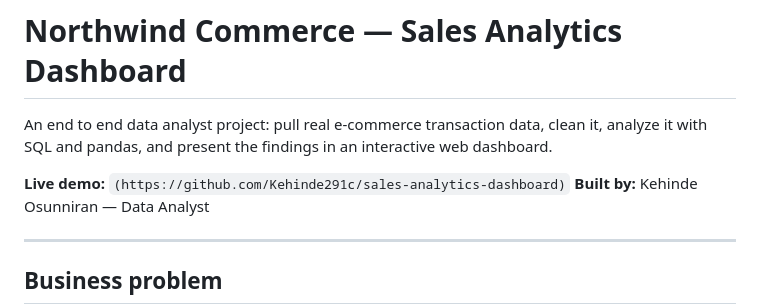
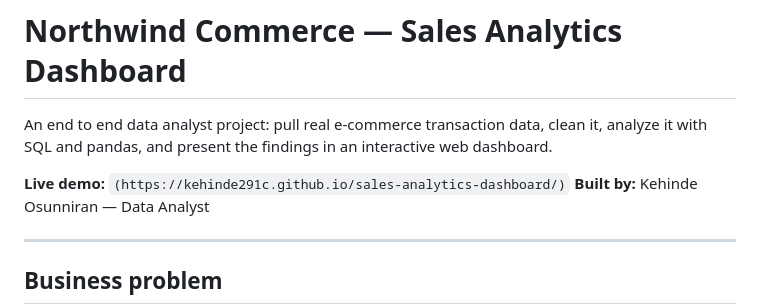
Before and after one commit to Kehinde291c/sales-analytics-dashboard, a Markdown page: README.md, the part around the change. Rendered like a GitHub page.

```diff
--- a/README.md
+++ b/README.md
@@ -2,7 +2,7 @@
 
 An end to end data analyst project: pull real e-commerce transaction data, clean it, analyze it with SQL and pandas, and present the findings in an interactive web dashboard.
 
-**Live demo:** `(https://github.com/Kehinde291c/sales-analytics-dashboard)`
+**Live demo:** `(https://kehinde291c.github.io/sales-analytics-dashboard/)`
 **Built by:** Kehinde Osunniran — Data Analyst
 
 ---
```
